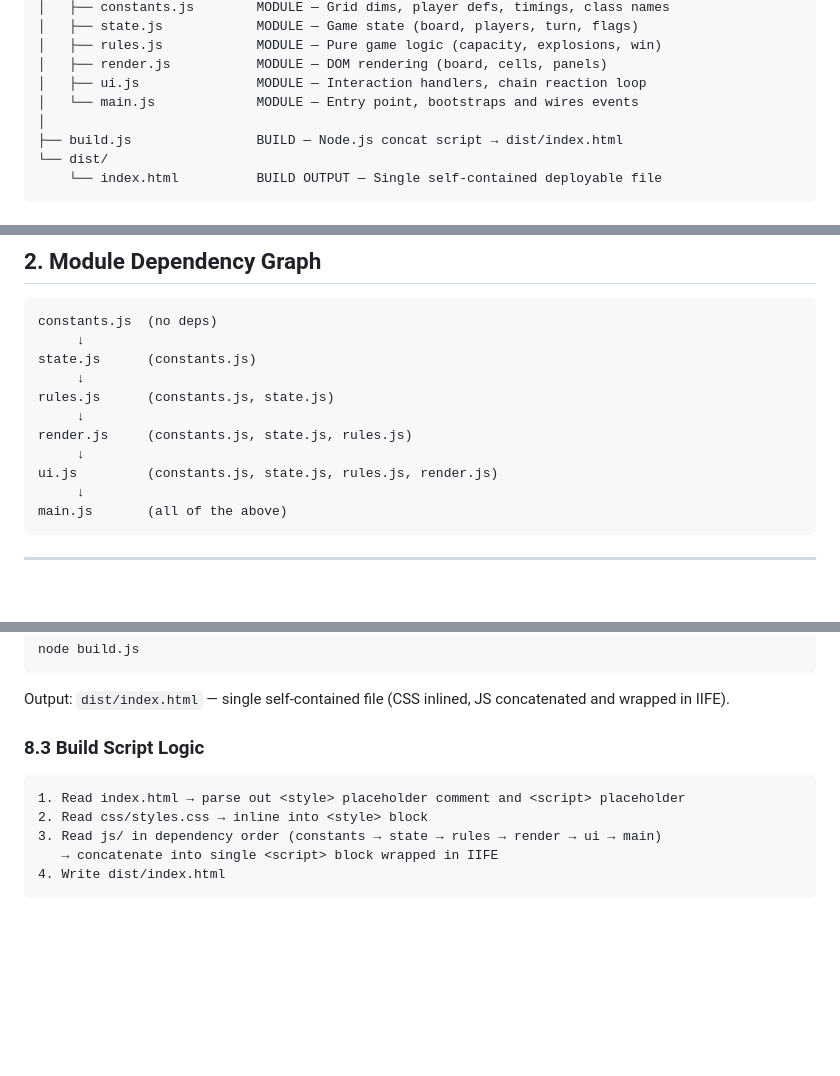
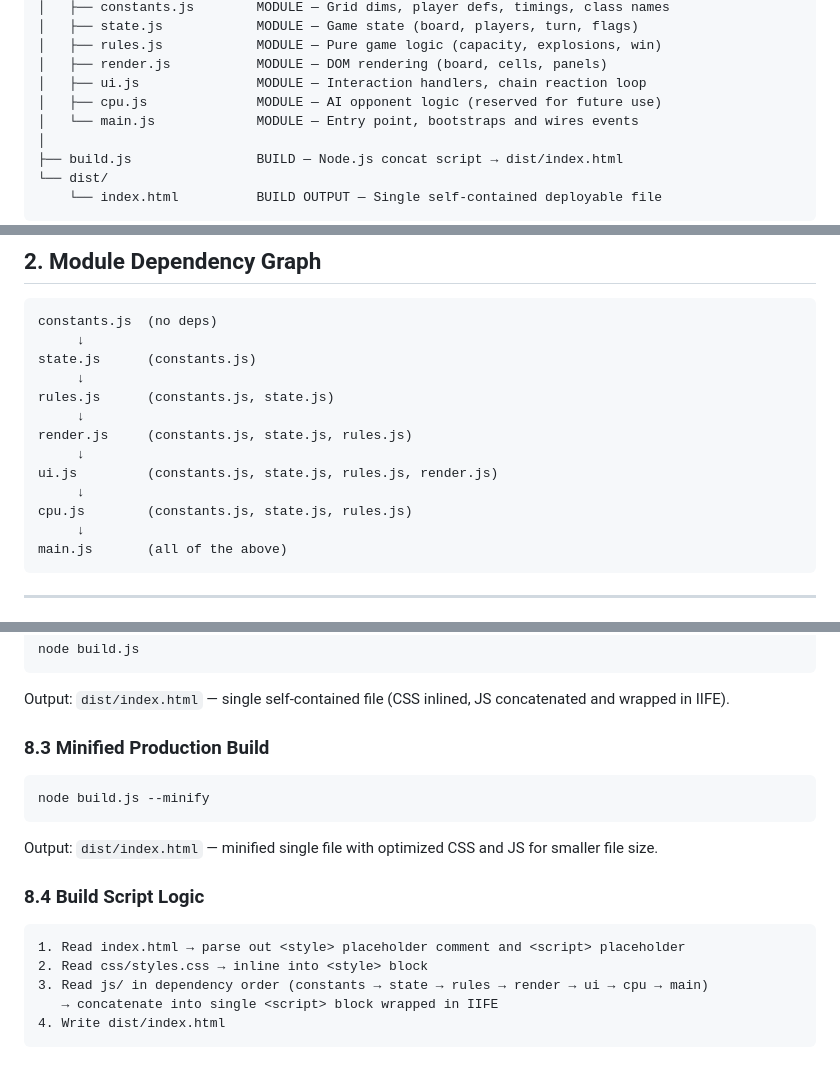
Before and after one commit to arnabmondal700/chainReaction, a Markdown page: MEMORY.md, 3 parts joined by grey strips. GitHub-like rendering; blank space fills up the shorter version.

````diff
--- a/MEMORY.md
+++ b/MEMORY.md
@@ -26,6 +26,7 @@ chain-reaction/
 │   ├── rules.js            MODULE — Pure game logic (capacity, explosions, win)
 │   ├── render.js           MODULE — DOM rendering (board, cells, panels)
 │   ├── ui.js               MODULE — Interaction handlers, chain reaction loop
+│   ├── cpu.js              MODULE — AI opponent logic (reserved for future use)
 │   └── main.js             MODULE — Entry point, bootstraps and wires events
 │
 ├── build.js                BUILD — Node.js concat script → dist/index.html
@@ -47,6 +48,8 @@ rules.js      (constants.js, state.js)
 render.js     (constants.js, state.js, rules.js)
      ↓
 ui.js         (constants.js, state.js, rules.js, render.js)
+     ↓
+cpu.js        (constants.js, state.js, rules.js)
      ↓
 main.js       (all of the above)
 ```
@@ -234,12 +237,21 @@ node build.js
 Output: `dist/index.html` — single self-contained file (CSS inlined, JS
 concatenated and wrapped in IIFE).
 
-### 8.3 Build Script Logic
+### 8.3 Minified Production Build
+
+```bash
+node build.js --minify
+```
+
+Output: `dist/index.html` — minified single file with optimized CSS and JS
+for smaller file size.
+
+### 8.4 Build Script Logic
 
 ```
 1. Read index.html → parse out <style> placeholder comment and <script> placeholder
 2. Read css/styles.css → inline into <style> block
-3. Read js/ in dependency order (constants → state → rules → render → ui → main)
+3. Read js/ in dependency order (constants → state → rules → render → ui → cpu → main)
    → concatenate into single <script> block wrapped in IIFE
 4. Write dist/index.html
 ```
````
Also changed, not shown: README.md (+9 -0 lines).
